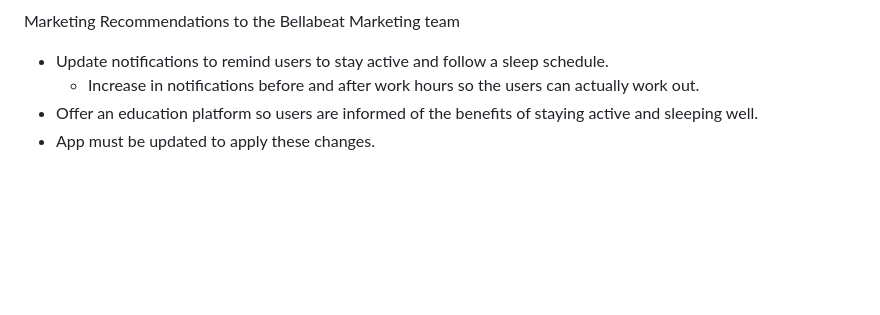
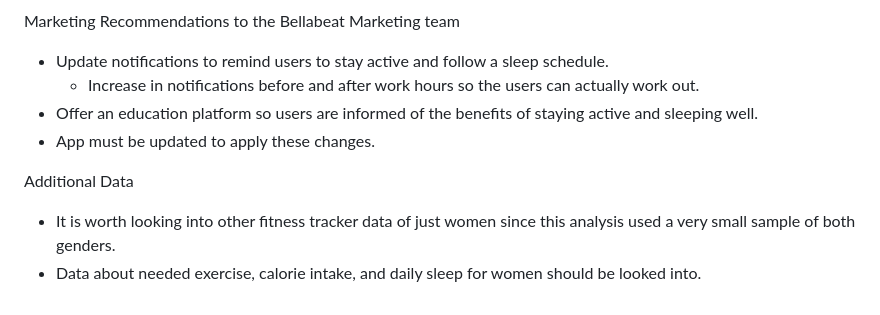
Before and after one commit to emily-pearl/How-Can-a-Wellness-Technology-Company-Play-It-Smart-Bellabeat, a Markdown page: README.md, the part around the change. Drawn GitHub-style; blank space fills up the shorter version.

```diff
--- a/README.md
+++ b/README.md
@@ -213,3 +213,7 @@ Marketing Recommendations to the Bellabeat Marketing team
   - Increase in notifications before and after work hours so the users can actually work out.
 - Offer an education platform so users are informed of the benefits of staying active and sleeping well.
 - App must be updated to apply these changes.
+
+Additional Data
+- It is worth looking into other fitness tracker data of just women since this analysis used a very small sample of both genders.
+- Data about needed exercise, calorie intake, and daily sleep for women should be looked into.
```
